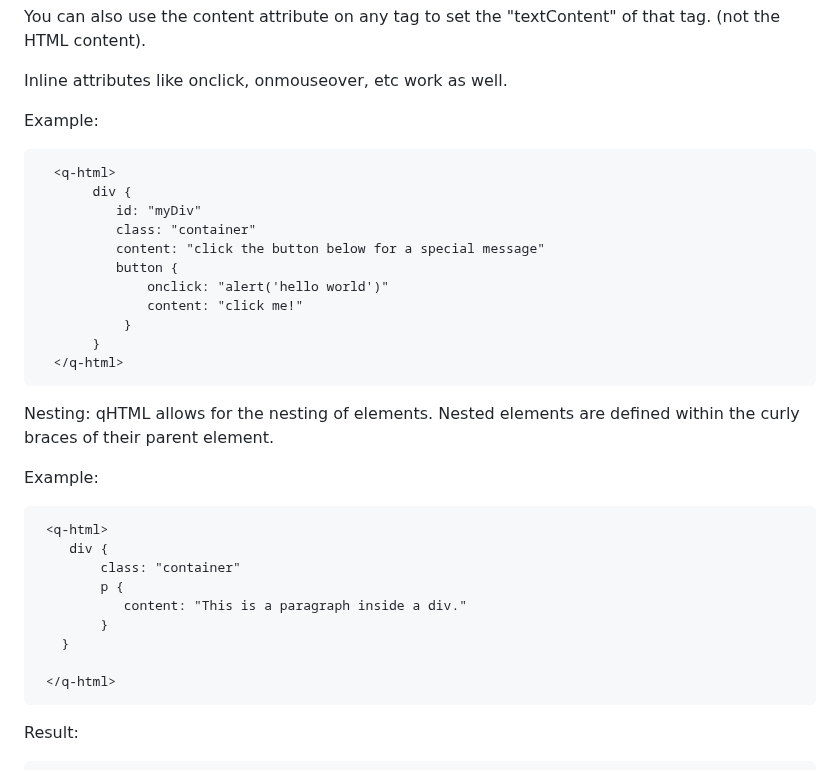
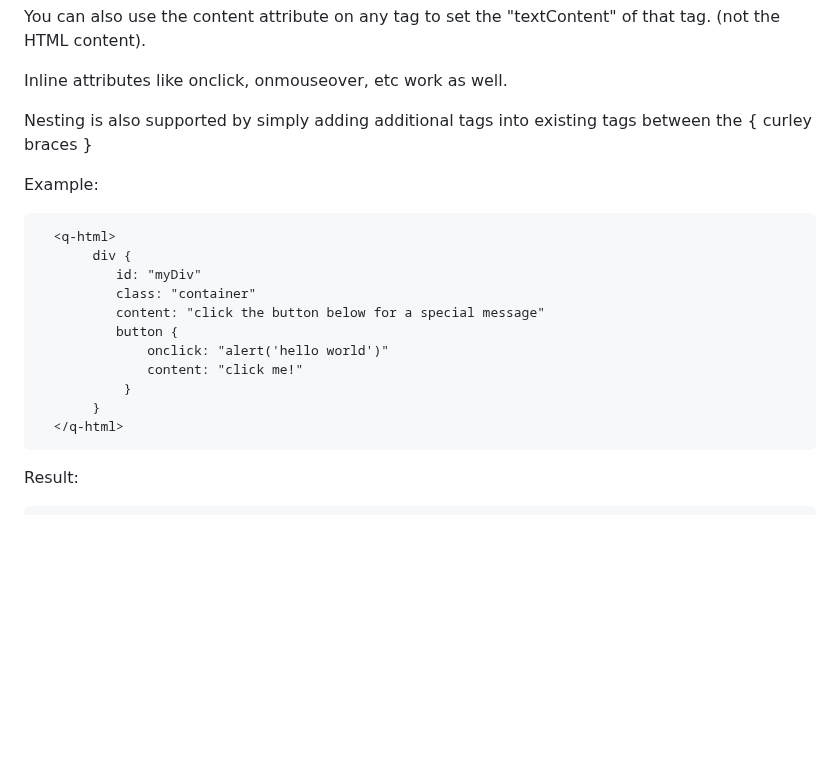
Before and after one commit to mikeNickaloff/qhtml, a Markdown page: README.md, the part around the change. GitHub-like rendering; blank space fills up the shorter version.

```diff
--- a/README.md
+++ b/README.md
@@ -31,6 +31,8 @@ You can also use the content attribute on any tag to set the "textContent" of th
 
 Inline attributes like onclick, onmouseover, etc  work as well.
 
+Nesting is also supported by simply adding additional tags into existing tags between the { curley braces }
+
 
 Example:
 
@@ -46,20 +48,6 @@ Example:
                }
            }
       </q-html>
-
-Nesting: qHTML allows for the nesting of elements. Nested elements are defined within the curly braces of their parent element.
-
-Example:
-
-     <q-html>
-        div {
-            class: "container"
-            p {
-               content: "This is a paragraph inside a div."
-            }
-       }
-
-     </q-html>
 
 
   Result:
```
